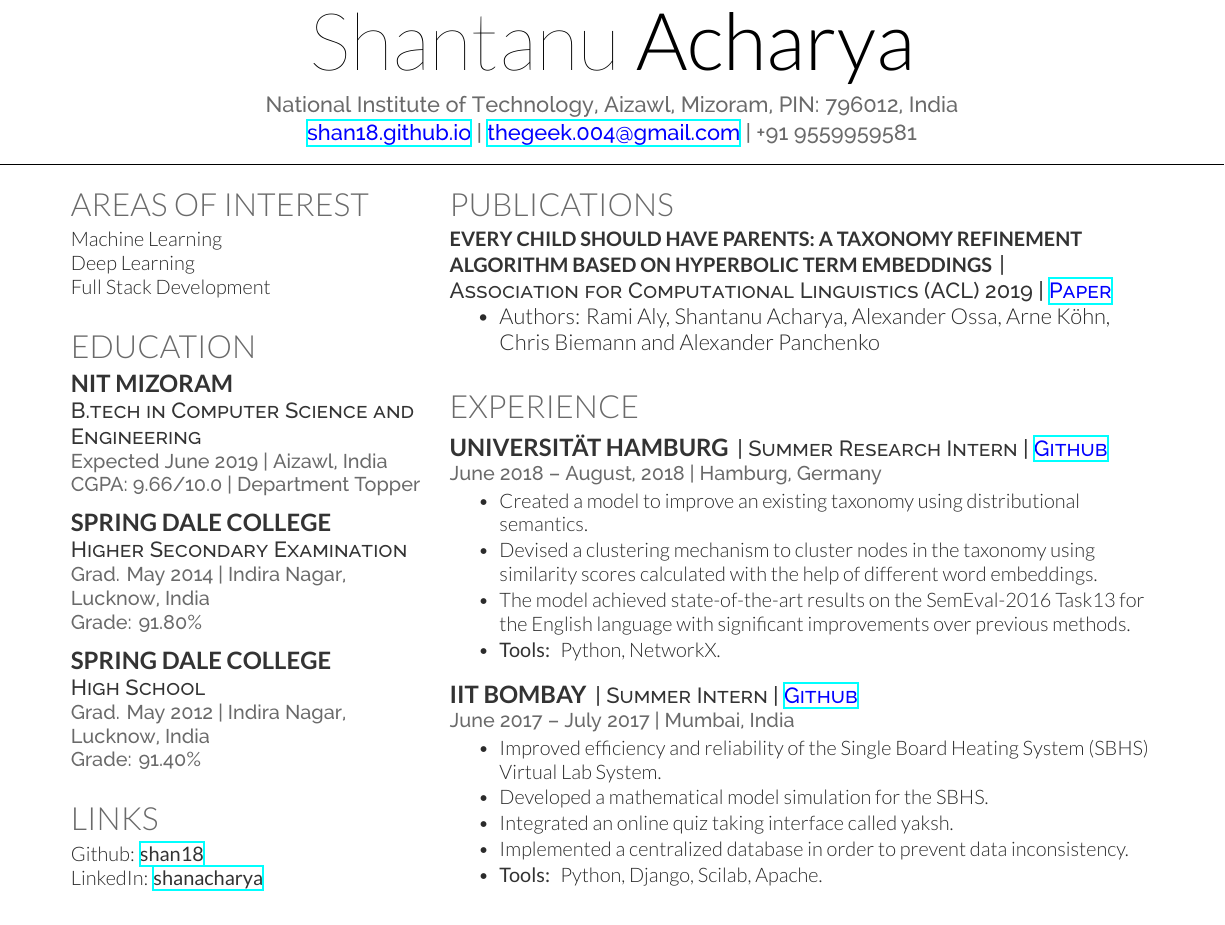
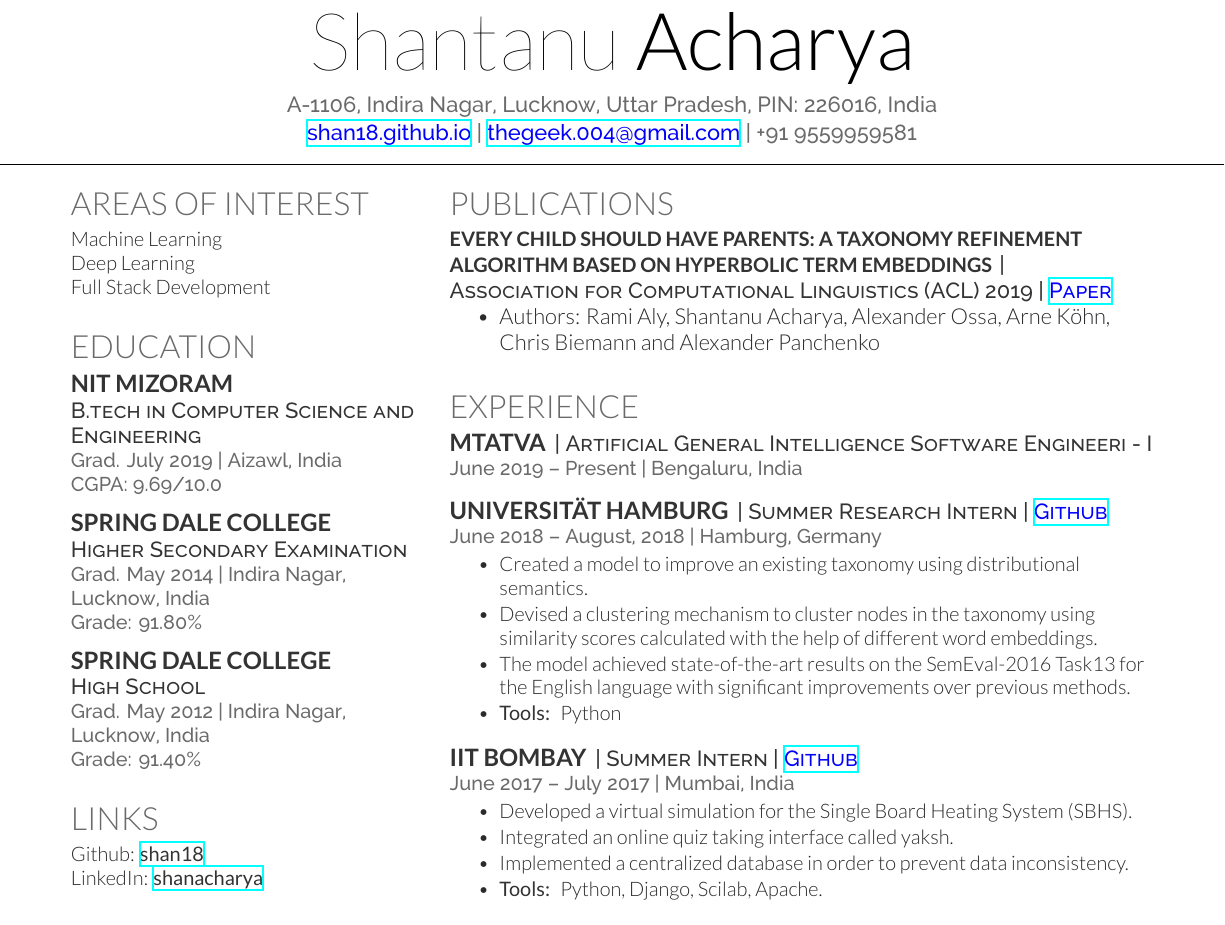
Before and after one commit to shan18/Resume, a LaTeX CV (resume.tex, which reads pg_1_column_1/education.tex, pg_1_column_2/experience.tex): part of page 1 of 2, cut so that both start at the same text. Compiled offline with XeLaTeX.

Commit message:
add experience

```diff
--- a/pg_1_column_1/education.tex
+++ b/pg_1_column_1/education.tex
@@ -6,7 +6,7 @@
 
 \subsection{NIT Mizoram}
 \descript{B.tech in Computer Science and Engineering}
-\location{Expected June 2019 | Aizawl, India \\ CGPA: 9.66/10.0 | Department Topper}
+\location{Grad. July 2019 | Aizawl, India \\ CGPA: 9.69/10.0}
 \sectionsep
 
 \subsection{Spring Dale College}
--- a/pg_1_column_2/experience.tex
+++ b/pg_1_column_2/experience.tex
@@ -3,6 +3,12 @@
 %%%%%%%%%%%%%%%%%%%%%%%%%%%%%%%%%%%%%%
 
 \section{Experience}
+
+\runsubsection{mTatva}
+\descript{| Artificial General Intelligence Software Engineeri - I}
+\location{June 2019 – Present | Bengaluru, India}
+% \vspace{\topsep} % Hacky fix for awkward extra vertical space
+\sectionsep
 
 \runsubsection{Universität Hamburg}
 \descript{| Summer Research Intern | \textcolor{Blue}{\href{https://github.com/shan18/taxi}{Github}}}
@@ -12,7 +18,7 @@
 \item Created a model to improve an existing taxonomy using distributional semantics.
 \item Devised a clustering mechanism to cluster nodes in the taxonomy using similarity scores calculated with the help of different word embeddings.
 \item The model achieved state-of-the-art results on the SemEval-2016 Task13 for the English language with significant improvements over previous methods.
-\item \custombold{Tools:} Python, NetworkX.
+\item \custombold{Tools:} Python
 \end{tightemize}
 \sectionsep
 
@@ -20,8 +26,7 @@
 \descript{| Summer Intern | \textcolor{Blue}{\href{https://github.com/shan18/SBHS-Vlabs}{Github}}}
 \location{June 2017 – July 2017 | Mumbai, India}
 \begin{tightemize}
-\item Improved efficiency and reliability of the Single Board Heating System (SBHS) Virtual Lab System.
-\item Developed a mathematical model simulation for the SBHS.
+\item Developed a virtual simulation for the Single Board Heating System (SBHS).
 \item Integrated an online quiz taking interface called yaksh.
 \item Implemented a centralized database in order to prevent data inconsistency.
 \item \custombold{Tools:} Python, Django, Scilab, Apache.
--- a/resume.tex
+++ b/resume.tex
@@ -77,7 +77,7 @@
 %%%%%%%%%%%%%%%%%%%%%%%%%%%%%%%%%%%%%%
 
 \namesection{Shantanu}{Acharya}{ %\urlstyle{same}\textcolor{Blue}{\url{www.codegeek96.wordpress.com}} \\
-National Institute of Technology, Aizawl, Mizoram, PIN: 796012, India \\
+A-1106, Indira Nagar, Lucknow, Uttar Pradesh, PIN: 226016, India \\
 \textcolor{Blue}{\href{https://shan18.github.io/}{shan18.github.io}} | \textcolor{Blue}{\href{mailto:thegeek.004@gmail.com}{thegeek.004@gmail.com}} | +91 9559959581 \\
 }
 
```
Also changed, not shown: pg_2_column_1/achievements.tex (+1 -3 lines), Resume.pdf.
